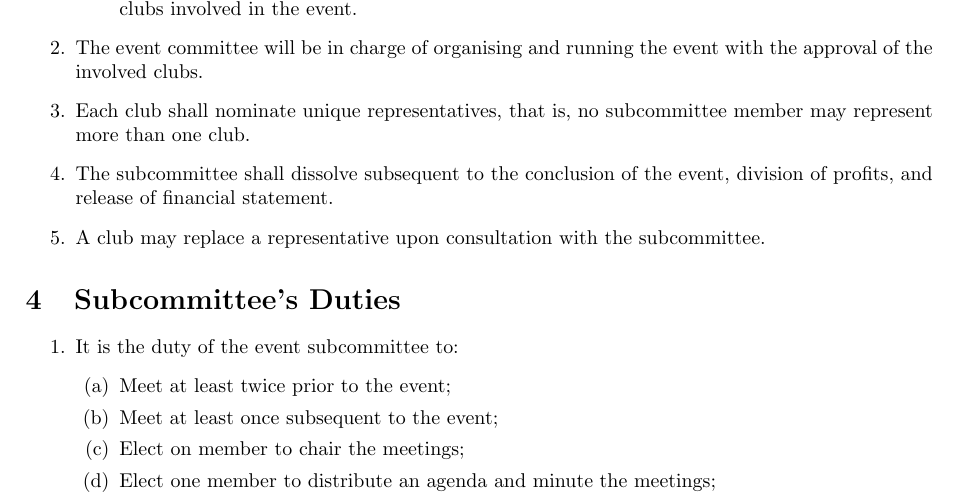
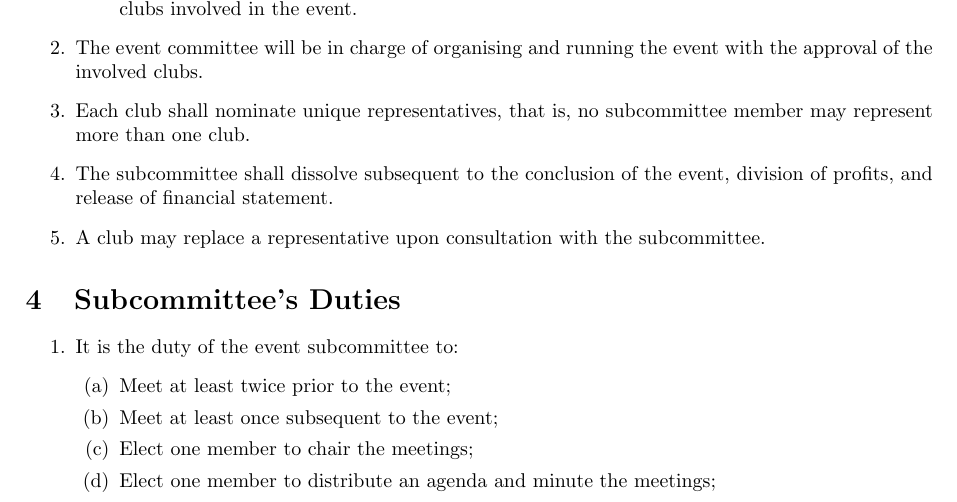
Before and after one commit to cameron-hall-icon/subcommittee_regulations, a LaTeX document (subcommittee_regulations.tex): part of page 1 of 3, cut so that both start at the same text. Compiled offline with pdfLaTeX.

Commit message:
Fix typo

```diff
--- a/subcommittee_regulations.tex
+++ b/subcommittee_regulations.tex
@@ -48,7 +48,7 @@
     \begin{enumerate}
         \item Meet at least twice prior to the event;
         \item Meet at least once subsequent to the event;
-        \item Elect on member to chair the meetings;
+        \item Elect one member to chair the meetings;
         \item Elect one member to distribute an agenda and minute the meetings;
         \begin{enumerate}
             \item All subcommittee members shall be able to add items to the agenda.
```
